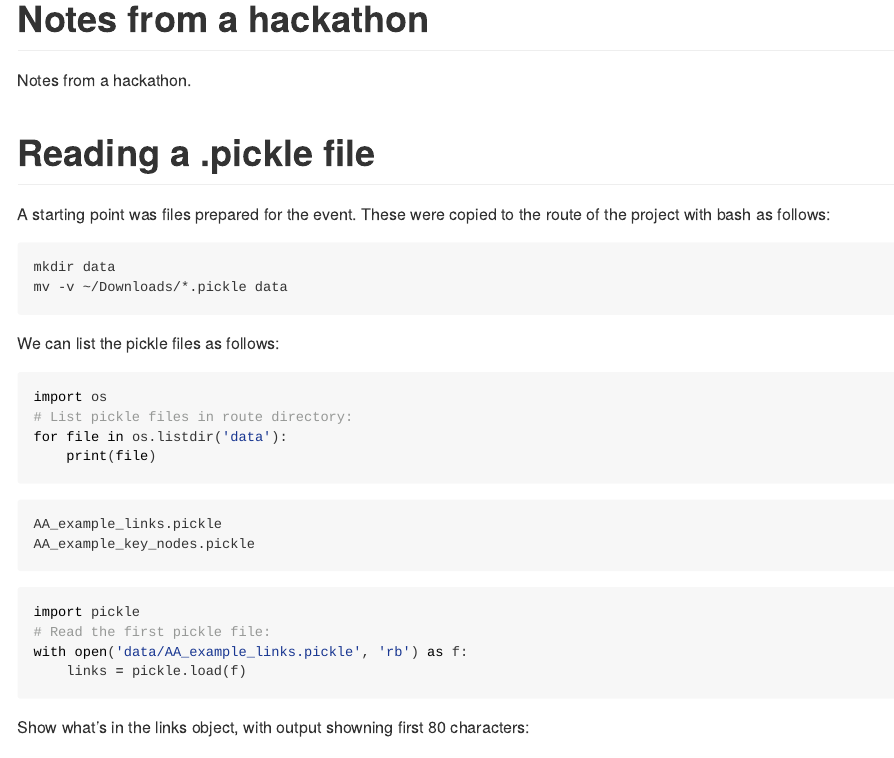
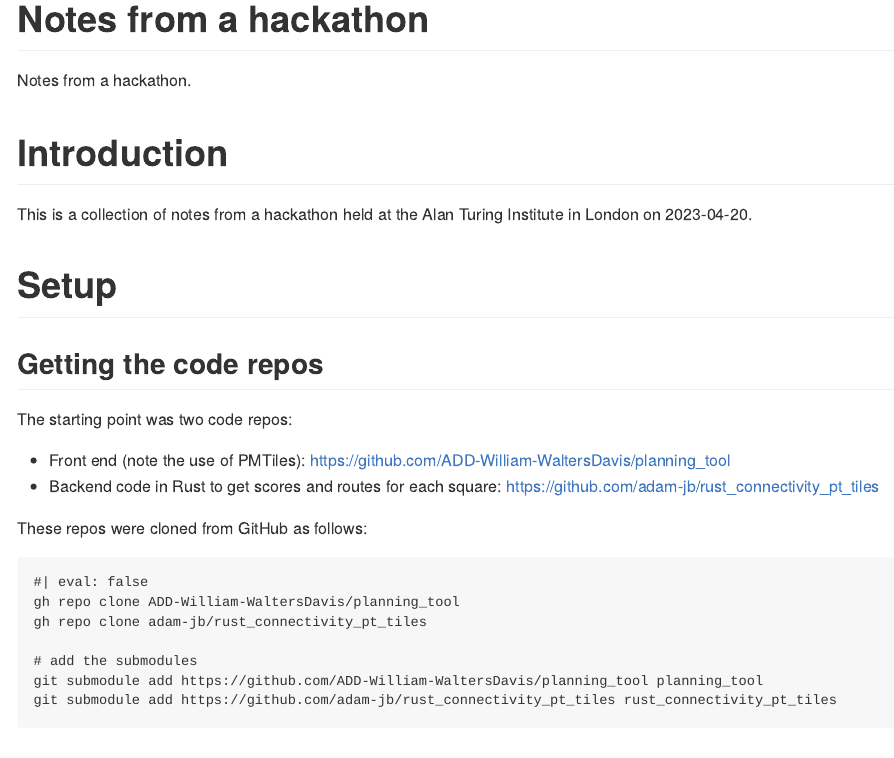
Before and after one commit to robinlovelace-ate/dft-hack-2023-04, a Quarto document (README.qmd): the page in a window 1100 px wide, from its top. The pictures show the output file README.md that the author committed with the source, drawn offline in the style of GitHub.

Commit message:
Add context and submodules

````diff
--- a/README.qmd
+++ b/README.qmd
@@ -4,6 +4,31 @@ title: "Notes from a hackathon"
 ---
 
 Notes from a hackathon.
+
+# Introduction
+
+This is a collection of notes from a hackathon held at the Alan Turing Institute in London on 2023-04-20.
+
+# Setup
+
+## Getting the code repos
+
+The starting point was two code repos:
+
+- Front end (note the use of PMTiles): https://github.com/ADD-William-WaltersDavis/planning_tool
+- Backend code in Rust to get scores and routes for each square: https://github.com/adam-jb/rust_connectivity_pt_tiles
+
+These repos were cloned from GitHub as follows:
+
+```{bash}
+#| eval: false
+gh repo clone ADD-William-WaltersDavis/planning_tool
+gh repo clone adam-jb/rust_connectivity_pt_tiles
+
+# add the submodules
+git submodule add https://github.com/ADD-William-WaltersDavis/planning_tool planning_tool
+git submodule add https://github.com/adam-jb/rust_connectivity_pt_tiles rust_connectivity_pt_tiles
+```
 
 # Reading a .pickle file
 
````
Also changed, not shown: README.md, 1 other file.
